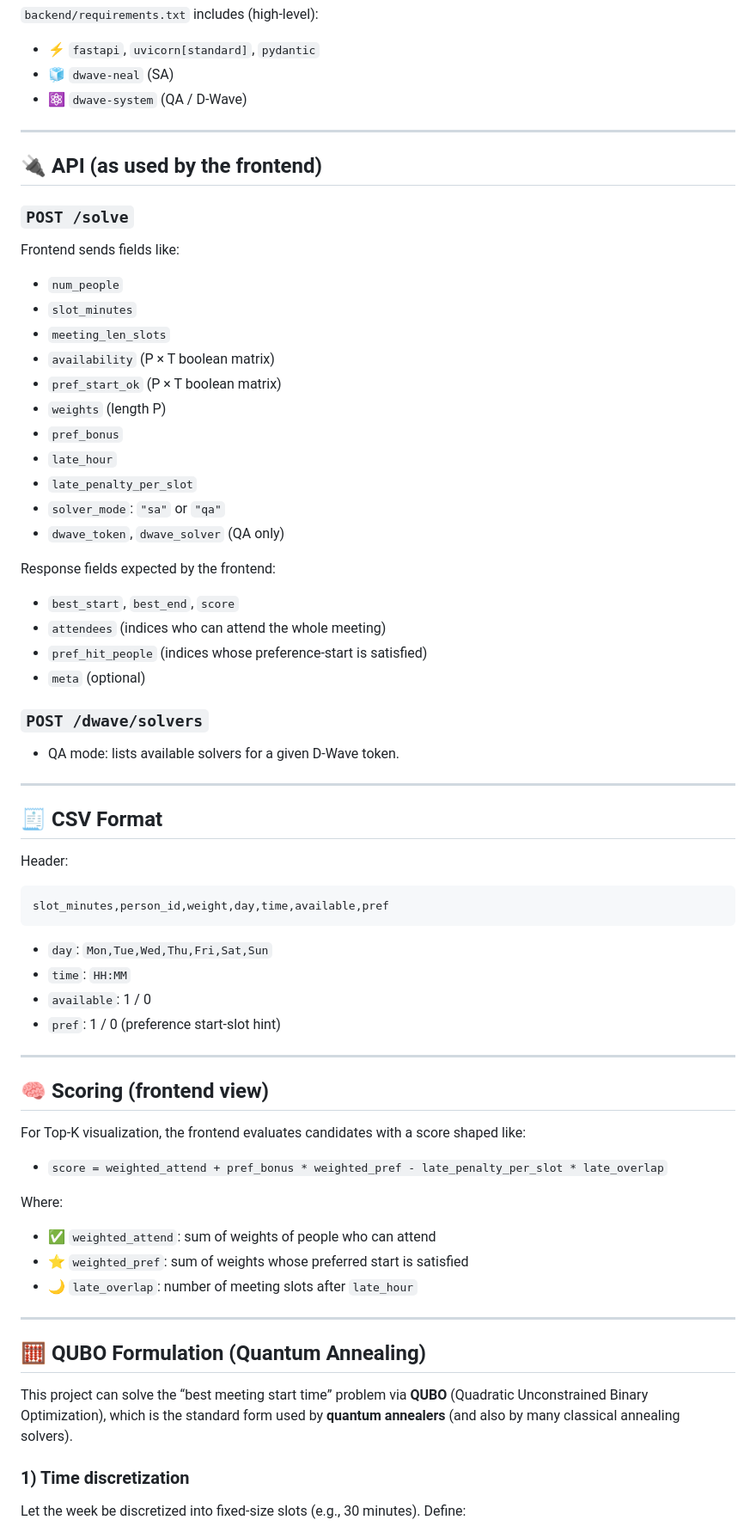
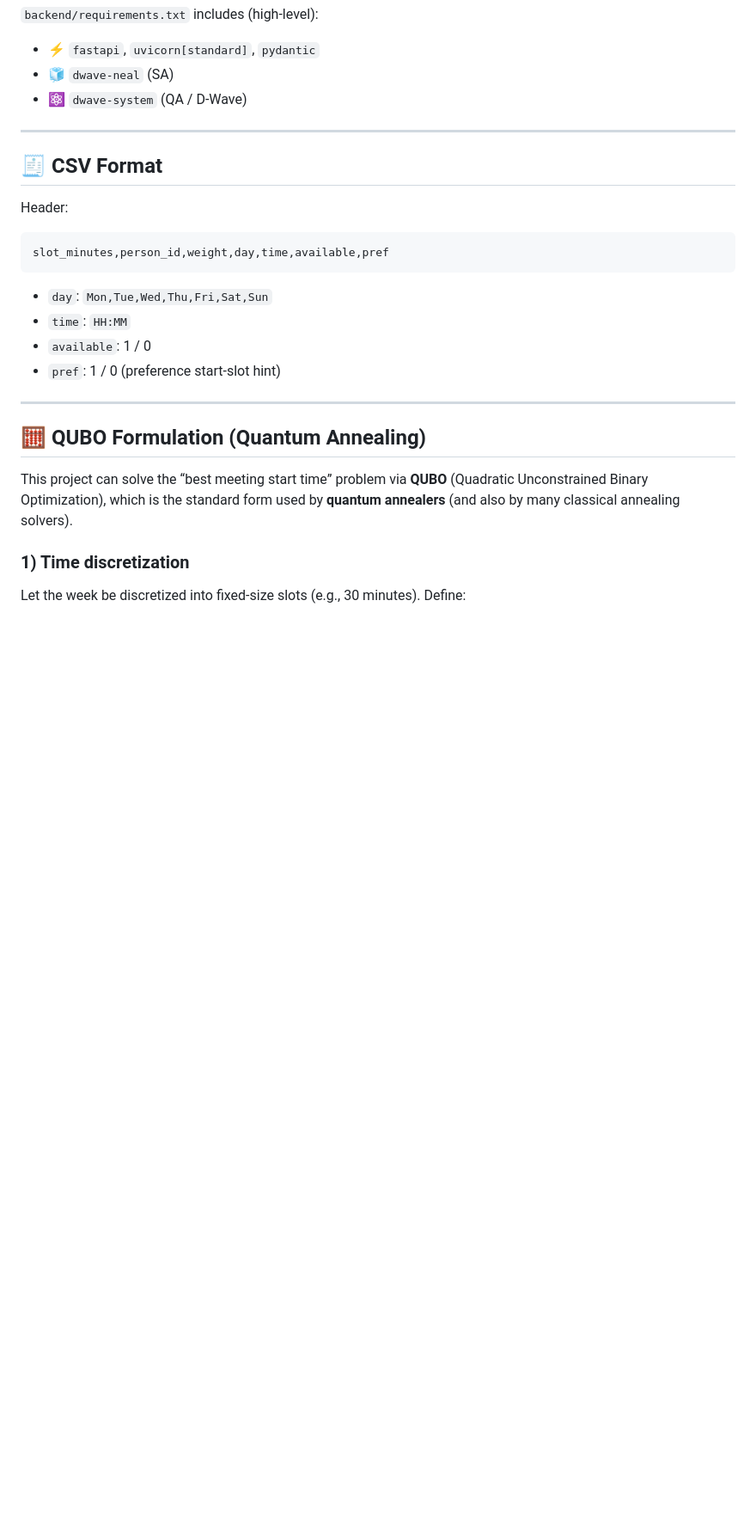
Before and after one commit to eyedicamp/SuperPosition, a Markdown page: README.md, the part around the change. Shown at 86% size. Drawn GitHub-style; blank space fills up the shorter version.

```diff
--- a/README.md
+++ b/README.md
@@ -60,37 +60,6 @@
 
 ---
 
-## 🔌 API (as used by the frontend)
-
-### `POST /solve`
-
-Frontend sends fields like:
-
-- `num_people`
-- `slot_minutes`
-- `meeting_len_slots`
-- `availability` (P × T boolean matrix)
-- `pref_start_ok` (P × T boolean matrix)
-- `weights` (length P)
-- `pref_bonus`
-- `late_hour`
-- `late_penalty_per_slot`
-- `solver_mode`: `"sa"` or `"qa"`
-- `dwave_token`, `dwave_solver` (QA only)
-
-Response fields expected by the frontend:
-
-- `best_start`, `best_end`, `score`
-- `attendees` (indices who can attend the whole meeting)
-- `pref_hit_people` (indices whose preference-start is satisfied)
-- `meta` (optional)
-
-### `POST /dwave/solvers`
-
-- QA mode: lists available solvers for a given D‑Wave token.
-
----
-
 ## 🧾 CSV Format
 
 Header:
@@ -103,20 +72,6 @@ slot_minutes,person_id,weight,day,time,available,pref
 - `time`: `HH:MM`
 - `available`: 1 / 0
 - `pref`: 1 / 0 (preference start-slot hint)
-
----
-
-## 🧠 Scoring (frontend view)
-
-For Top‑K visualization, the frontend evaluates candidates with a score shaped like:
-
-- `score = weighted_attend + pref_bonus * weighted_pref - late_penalty_per_slot * late_overlap`
-
-Where:
-
-- ✅ `weighted_attend`: sum of weights of people who can attend
-- ⭐ `weighted_pref`: sum of weights whose preferred start is satisfied
-- 🌙 `late_overlap`: number of meeting slots after `late_hour`
 
 ---
 
```
